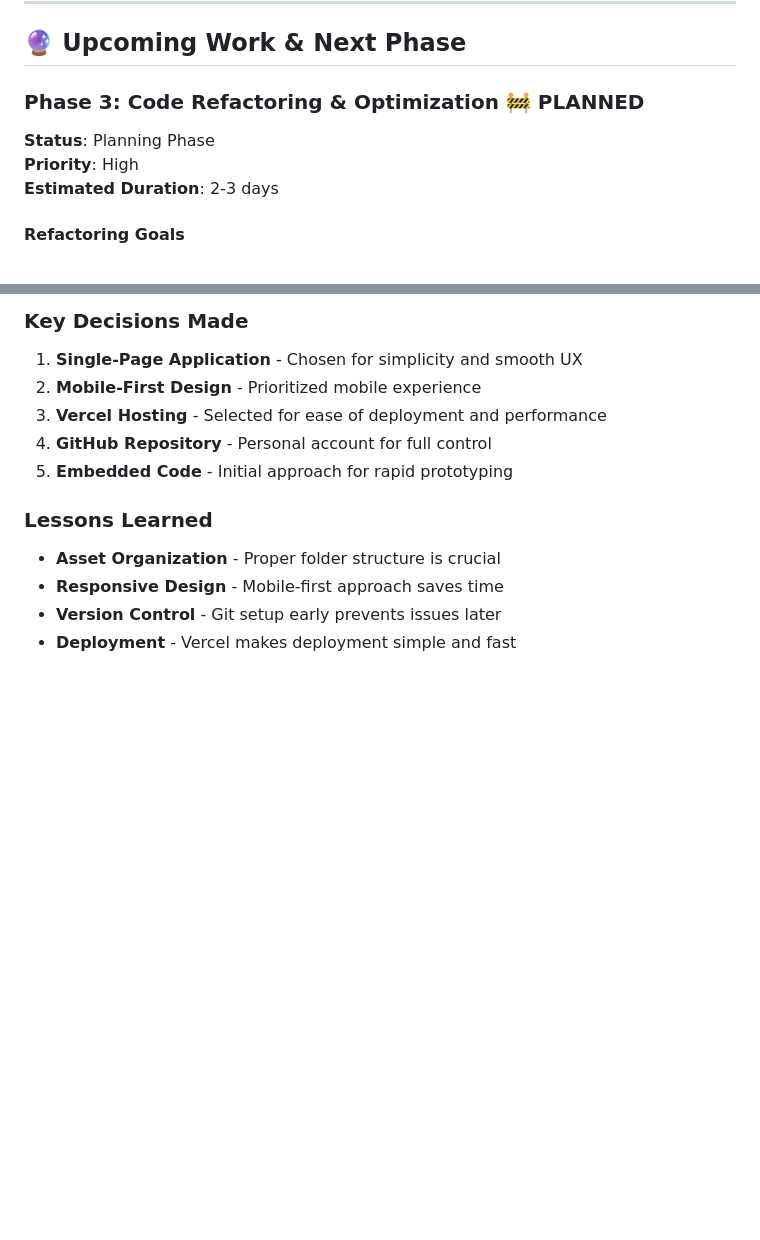
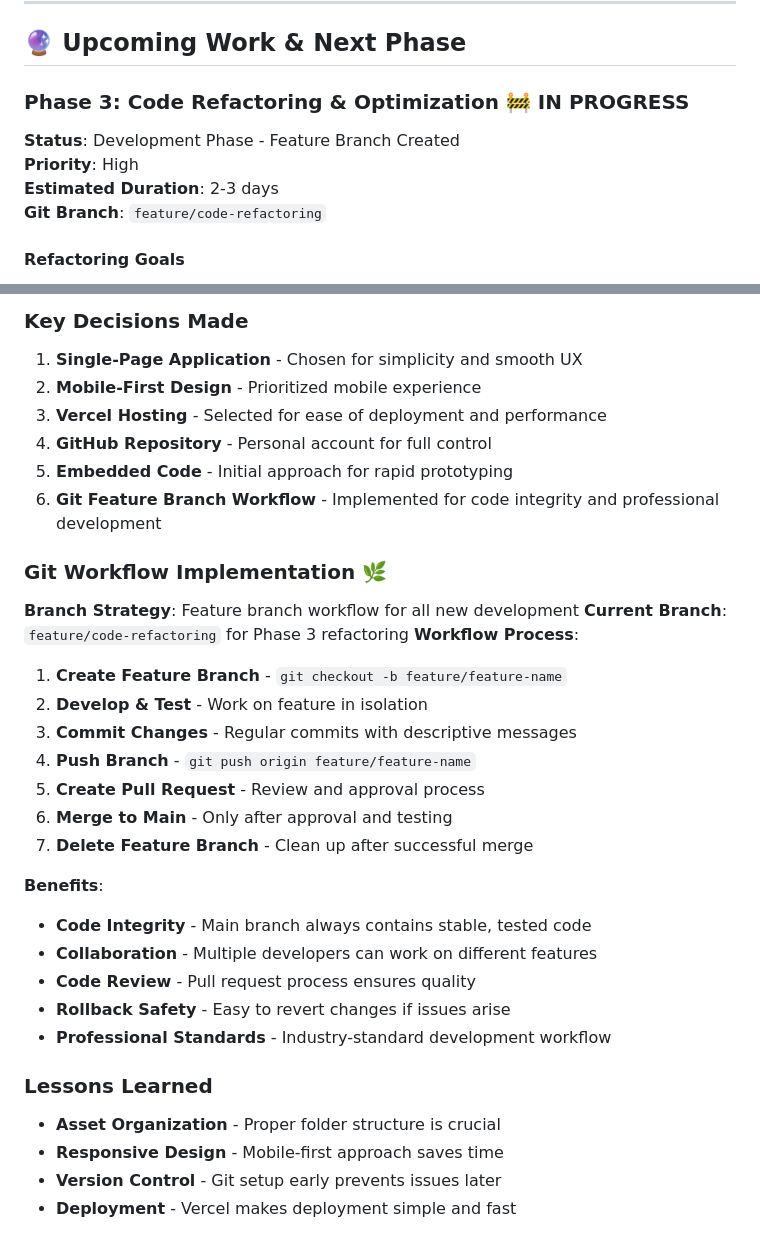
Before and after one commit to majimba/marketing-website, a Markdown page: DEVELOPMENT_JOURNAL.md, 2 parts joined by grey strips. Drawn GitHub-style; blank space fills up the shorter version.

Commit message:
🌿 Implement Git feature branch workflow and create comprehensive workflow guide

```diff
--- a/DEVELOPMENT_JOURNAL.md
+++ b/DEVELOPMENT_JOURNAL.md
@@ -164,10 +164,11 @@ luminary_co_website/
 
 ## 🔮 Upcoming Work & Next Phase
 
-### **Phase 3: Code Refactoring & Optimization** 🚧 PLANNED
-**Status**: Planning Phase
+### **Phase 3: Code Refactoring & Optimization** 🚧 IN PROGRESS
+**Status**: Development Phase - Feature Branch Created
 **Priority**: High
 **Estimated Duration**: 2-3 days
+**Git Branch**: `feature/code-refactoring`
 
 #### **Refactoring Goals**
 - [ ] **Separate HTML, CSS, and JavaScript** into individual files
@@ -198,6 +199,26 @@ luminary_co_website/
 3. **Vercel Hosting** - Selected for ease of deployment and performance
 4. **GitHub Repository** - Personal account for full control
 5. **Embedded Code** - Initial approach for rapid prototyping
+6. **Git Feature Branch Workflow** - Implemented for code integrity and professional development
+
+### **Git Workflow Implementation** 🌿
+**Branch Strategy**: Feature branch workflow for all new development
+**Current Branch**: `feature/code-refactoring` for Phase 3 refactoring
+**Workflow Process**:
+1. **Create Feature Branch** - `git checkout -b feature/feature-name`
+2. **Develop & Test** - Work on feature in isolation
+3. **Commit Changes** - Regular commits with descriptive messages
+4. **Push Branch** - `git push origin feature/feature-name`
+5. **Create Pull Request** - Review and approval process
+6. **Merge to Main** - Only after approval and testing
+7. **Delete Feature Branch** - Clean up after successful merge
+
+**Benefits**:
+- **Code Integrity** - Main branch always contains stable, tested code
+- **Collaboration** - Multiple developers can work on different features
+- **Code Review** - Pull request process ensures quality
+- **Rollback Safety** - Easy to revert changes if issues arise
+- **Professional Standards** - Industry-standard development workflow
 
 ### **Lessons Learned**
 - **Asset Organization** - Proper folder structure is crucial
```
Also changed, not shown: GIT_WORKFLOW.md (added, +306 -0 lines).
